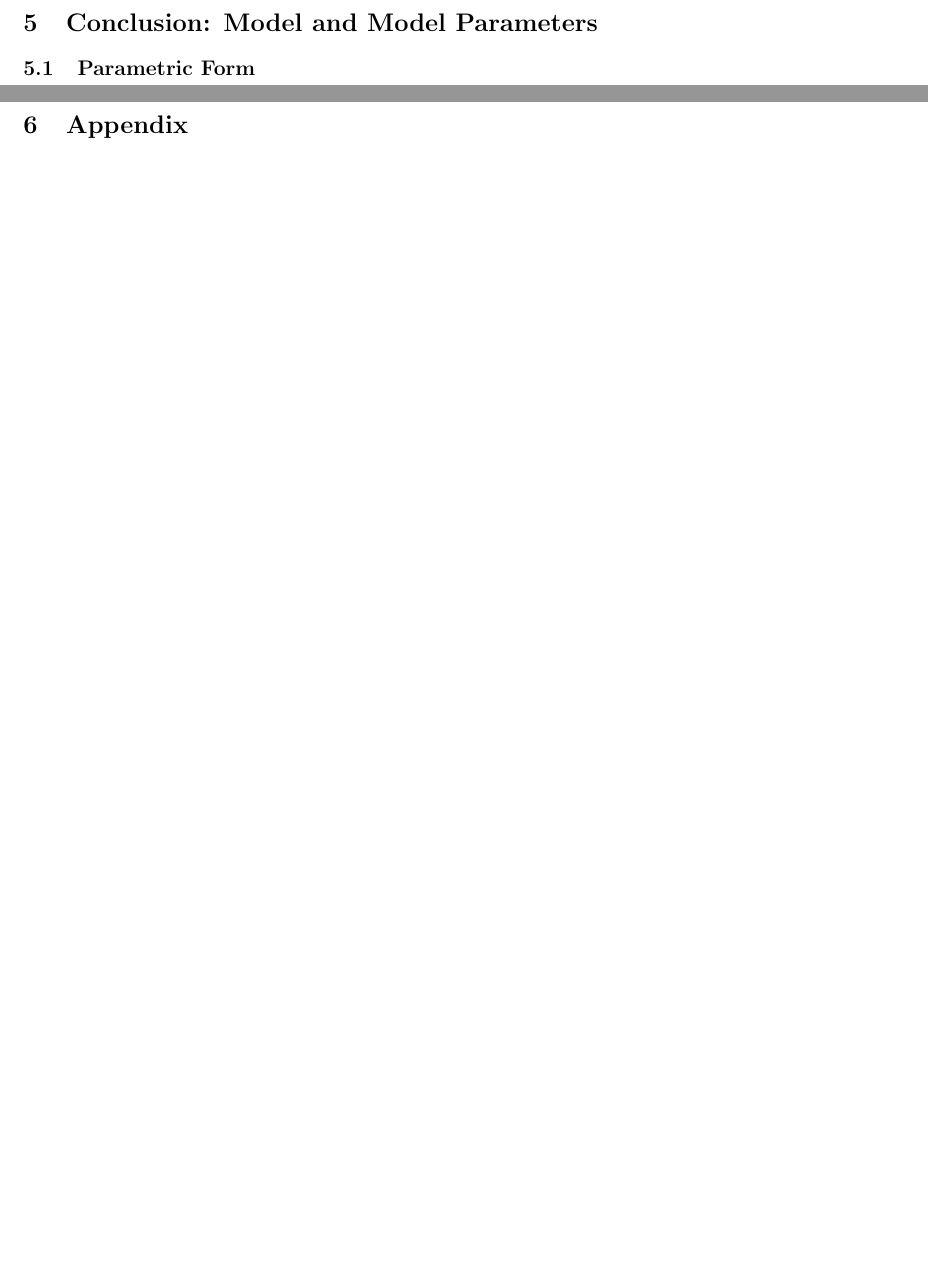
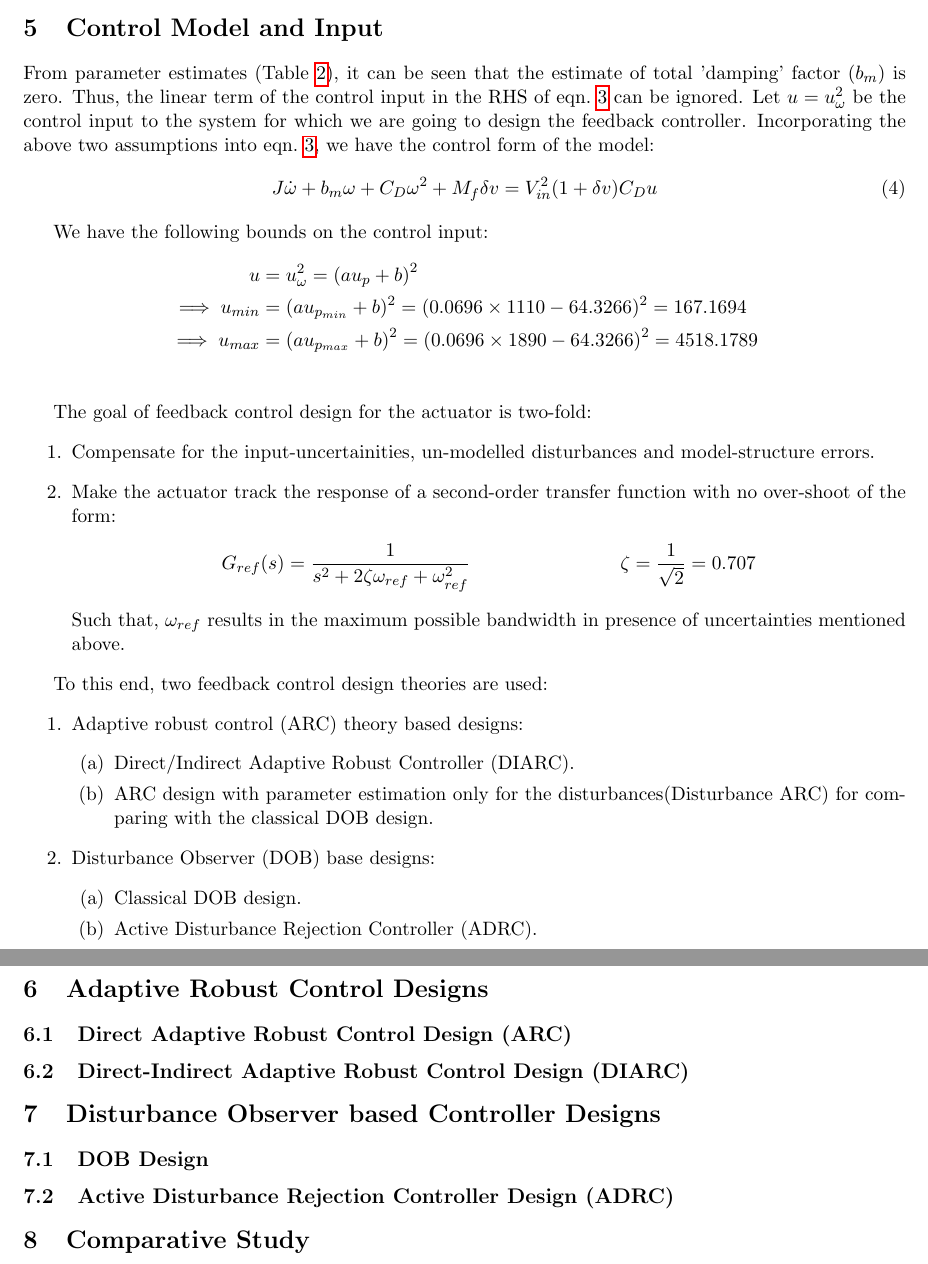
Before and after one commit to SeshaCharla/ACTDYN, a LaTeX document (act_dyn.tex, which reads secs/5-control_model.tex): two parts of pages 16 and 17 of 20 before the commit and two parts of pages 15 and 16 of 21 after it, joined at a grey line, cut at the place of the change, the shorter picture padded with empty space. Compiled offline with pdfLaTeX.

Commit message:
Added the control model and the plan for the controllers.

```diff
--- a/act_dyn.tex
+++ b/act_dyn.tex
@@ -72,22 +70,34 @@
 \section{BLDC Motor with Propeller Model -- Parameter Estimation}
 \input{./secs/4_0-bldc_prop_model.tex}
 \input{./secs/4_1-small_perturbation_model.tex}
-%\input{./secs/4_2-non_linear_model.tex}
 
 %===============================================================================
 \newpage
 \part{Control}
+
+\input{secs/5-control_model.tex}
+%===
+\section{Adaptive Robust Control Designs}
+\subsection{Direct Adaptive Robust Control Design (ARC)}
+\subsection{Direct-Indirect Adaptive Robust Control Design (DIARC)}
+%===
+\section{Disturbance Observer based Controller Designs}
+\subsection{DOB Design}
+\subsection{Active Disturbance Rejection Controller Design (ADRC)}
+
+\section{Comparative Study}
+
+
+
+
+%===============================================================================
 \newpage
-\section{Conclusion: Model and Model Parameters}
-\subsection{Parametric Form}
-
+\section{Conclusion}
 \newpage
 \section{Appendix}
 \input{secs/appendix.tex}
-
 %===============================================================================
 %\newpage
-%\section{Gyroscopic Effects of Propeller Inertia}
 %===============================================================================
 \newpage
 \bibliographystyle{unsrt}
--- /dev/null
+++ b/secs/5-control_model.tex
@@ -0,0 +1,45 @@
+\section{Control Model and Input}
+From parameter estimates (Table~\ref{tab::parm_ests}), it can be seen that the
+estimate of total 'damping' factor $( b_m )$ is zero. Thus, the linear term of
+the control input in the RHS of eqn.~\ref{eqn::nl_model} can be ignored.
+Let $u = u_\omega ^2 $ be the control input to the system for which we are going
+to design the feedback controller. Incorporating the above two assumptions into
+eqn.~\ref{eqn::nl_model}, we have the control form of the model:
+\begin{equation} \label{eqn::control_form}
+    J \dot \omega + b_m \omega + C_D \omega^2 + M_f \delta v = V_{in}^2 (1 + \delta v) C_D u
+\end{equation}
+
+We have the following bounds on the control input:
+\begin{align*}
+    u &= u_\omega^2 = \lr{a u_p + b}^2\\
+    \implies u_{min} &= \lr{a u_{p_{min}}  + b}^2 = \lr{0.0696 \times 1110 - 64.3266}^2 = 167.1694\\
+    \implies u_{max} &= \lr{a u_{p_{max}}  + b}^2 = \lr{0.0696 \times 1890 - 64.3266}^2 = 4518.1789\\
+\end{align*}
+
+The goal of feedback control design for the actuator is two-fold:
+\begin{enumerate}
+\item Compensate for the input-uncertainities, un-modelled disturbances and
+model-structure errors.
+\item Make the actuator track the response of a second-order transfer function
+with no over-shoot of the form:
+\begin{align*}
+    G_{ref}(s) &= \frac{1}{s^2 + 2 \zeta \omega_{ref} + \omega_{ref}^2}
+    && \zeta = \frac{1}{\sqrt{2}} = 0.707
+\end{align*}
+Such that, $\omega_{ref}$ results in the maximum possible bandwidth in presence
+of uncertainties mentioned above.
+\end{enumerate}
+
+To this end, two feedback control design theories are used:
+\begin{enumerate}
+    \item Adaptive robust control (ARC) theory based designs:
+    \begin{enumerate}
+        \item Direct/Indirect Adaptive Robust Controller (DIARC).
+        \item ARC design with parameter estimation only for the disturbances(Disturbance ARC) for comparing with the classical DOB design.
+    \end{enumerate}
+    \item Disturbance Observer (DOB) base designs:
+    \begin{enumerate}
+        \item Classical DOB design.
+        \item Active Disturbance Rejection Controller (ADRC).
+    \end{enumerate}
+\end{enumerate}
```
Also changed, not shown: secs/4_1-small_perturbation_model.tex (+2 -1 lines), act_dyn.pdf, act_dyn.tex (2 more changed lines).
